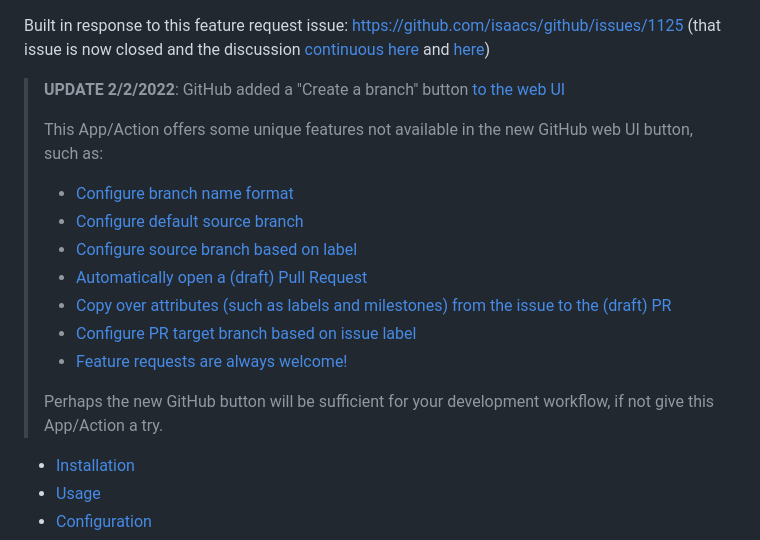
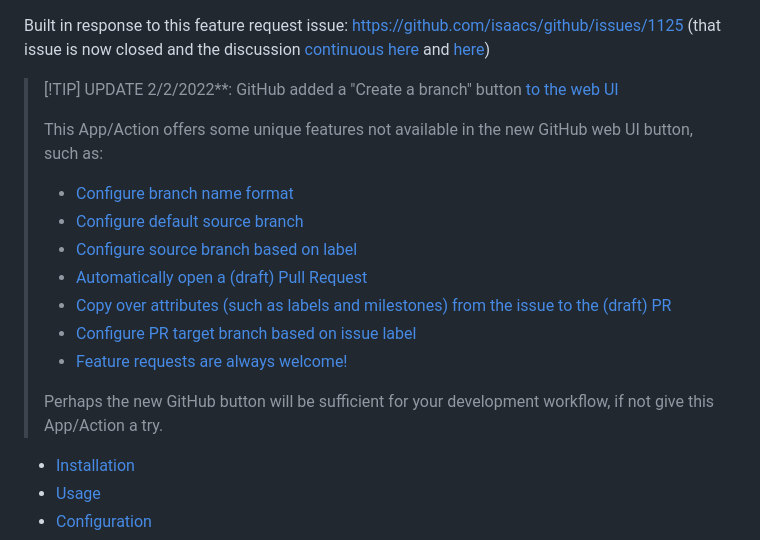
Before and after one commit to robvanderleek/create-issue-branch, a Markdown page: README.md, the part around the change. GitHub-like rendering.

Commit message:
Use GitHub markdown for tip

```diff
--- a/README.md
+++ b/README.md
@@ -19,20 +19,30 @@ discussion [continuous
 here](https://github.com/github/feedback/discussions/3441) and
 [here](https://github.com/github/feedback/discussions/12290))
 
-> **UPDATE 2/2/2022**: GitHub added a "Create a branch"
-> button [to the web UI](https://github.blog/changelog/2022-03-02-create-a-branch-for-an-issue/)
+> [!TIP] UPDATE 2/2/2022**: GitHub added a "Create a branch" button [to the web
+> UI](https://github.blog/changelog/2022-03-02-create-a-branch-for-an-issue/)
 >
-> This App/Action offers some unique features not available in the new GitHub web UI button, such as:
+> This App/Action offers some unique features not available in the new GitHub
+> web UI button, such as:
 >
-> - [Configure branch name format](https://github.com/robvanderleek/create-issue-branch#branch-names)
-> - [Configure default source branch](https://github.com/robvanderleek/create-issue-branch#default-source-branch)
-> - [Configure source branch based on label](https://github.com/robvanderleek/create-issue-branch#source-branch-based-on-issue-label)
-> - [Automatically open a (draft) Pull Request](https://github.com/robvanderleek/create-issue-branch#automatically-open-a-pull-request)
-> - [Copy over attributes (such as labels and milestones) from the issue to the (draft) PR](https://github.com/robvanderleek/create-issue-branch#copy-attributes-from-issue)
-> - [Configure PR target branch based on issue label](https://github.com/robvanderleek/create-issue-branch#pull-request-target-branch-based-on-issue-label)
-> - [Feature requests are always welcome!](https://github.com/robvanderleek/create-issue-branch#feedback-suggestions-and-bug-reports)
+> - [Configure branch name
+>   format](https://github.com/robvanderleek/create-issue-branch#branch-names)
+> - [Configure default source
+>   branch](https://github.com/robvanderleek/create-issue-branch#default-source-branch)
+> - [Configure source branch based on
+>   label](https://github.com/robvanderleek/create-issue-branch#source-branch-based-on-issue-label)
+> - [Automatically open a (draft) Pull
+>   Request](https://github.com/robvanderleek/create-issue-branch#automatically-open-a-pull-request)
+> - [Copy over attributes (such as labels and milestones) from the issue to the
+>   (draft)
+>   PR](https://github.com/robvanderleek/create-issue-branch#copy-attributes-from-issue)
+> - [Configure PR target branch based on issue
+>   label](https://github.com/robvanderleek/create-issue-branch#pull-request-target-branch-based-on-issue-label)
+> - [Feature requests are always
+>   welcome!](https://github.com/robvanderleek/create-issue-branch#feedback-suggestions-and-bug-reports)
 >
-> Perhaps the new GitHub button will be sufficient for your development workflow, if not give this App/Action a try.
+> Perhaps the new GitHub button will be sufficient for your development
+> workflow, if not give this App/Action a try.
 
 * [Installation](#installation)
 * [Usage](#usage)
```
